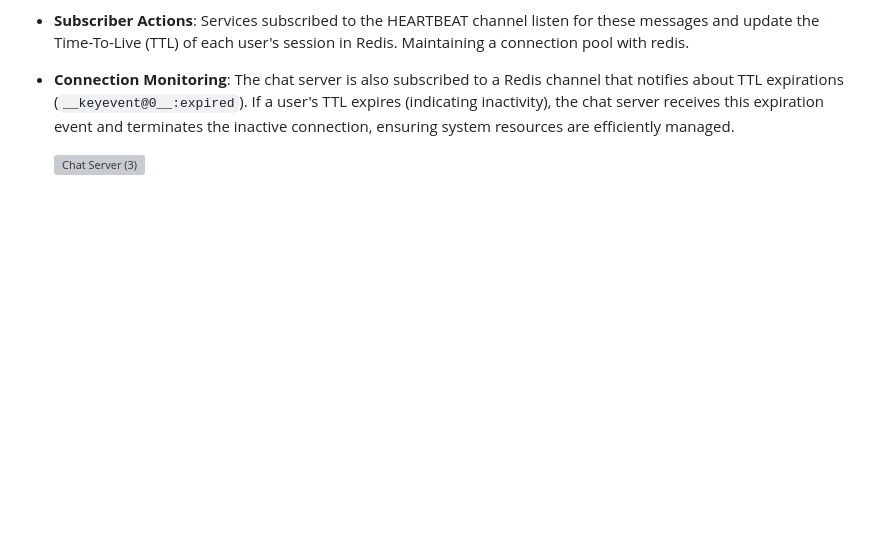
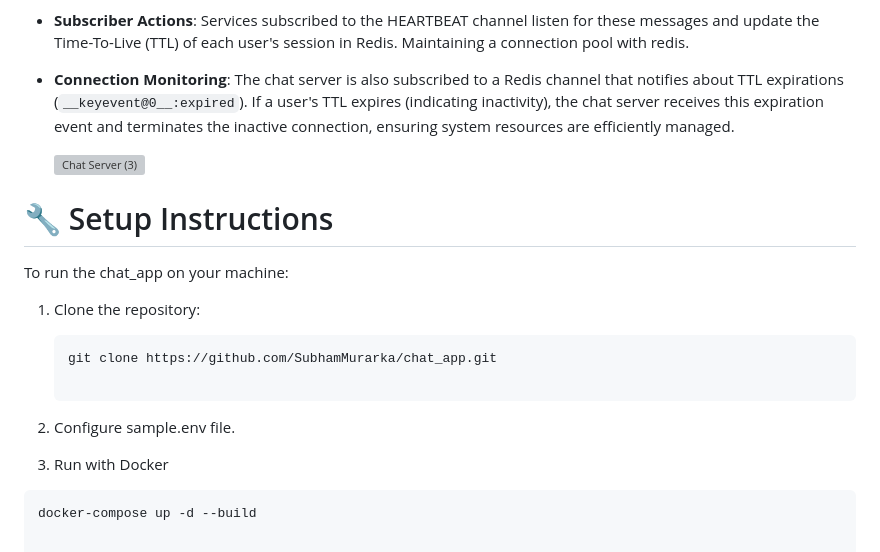
Before and after one commit to SubhamMurarka/chat_app, a Markdown page: README.md, the part around the change. Rendered like a GitHub page; blank space fills up the shorter version; grey boxes are pictures that could not be loaded.

````diff
--- a/README.md
+++ b/README.md
@@ -79,3 +79,17 @@ The Heartbeat Service in our chat application plays a crucial role in managing c
 - **Connection Monitoring**: The chat server is also subscribed to a Redis channel that notifies about TTL expirations (`__keyevent@0__:expired`). If a user's TTL expires (indicating inactivity), the chat server receives this expiration event and terminates the inactive connection, ensuring system resources are efficiently managed.
 
   ![Chat Server (3)](https://github.com/user-attachments/assets/75570a91-31bb-47c2-a462-7b95ba0d5389)
+
+# 🔧 Setup Instructions
+
+To run the chat_app on your machine:
+
+1. Clone the repository:
+   ```bash
+   git clone https://github.com/SubhamMurarka/chat_app.git
+
+2. Configure sample.env file.
+
+3. Run with Docker
+```bash
+docker-compose up -d --build
````
